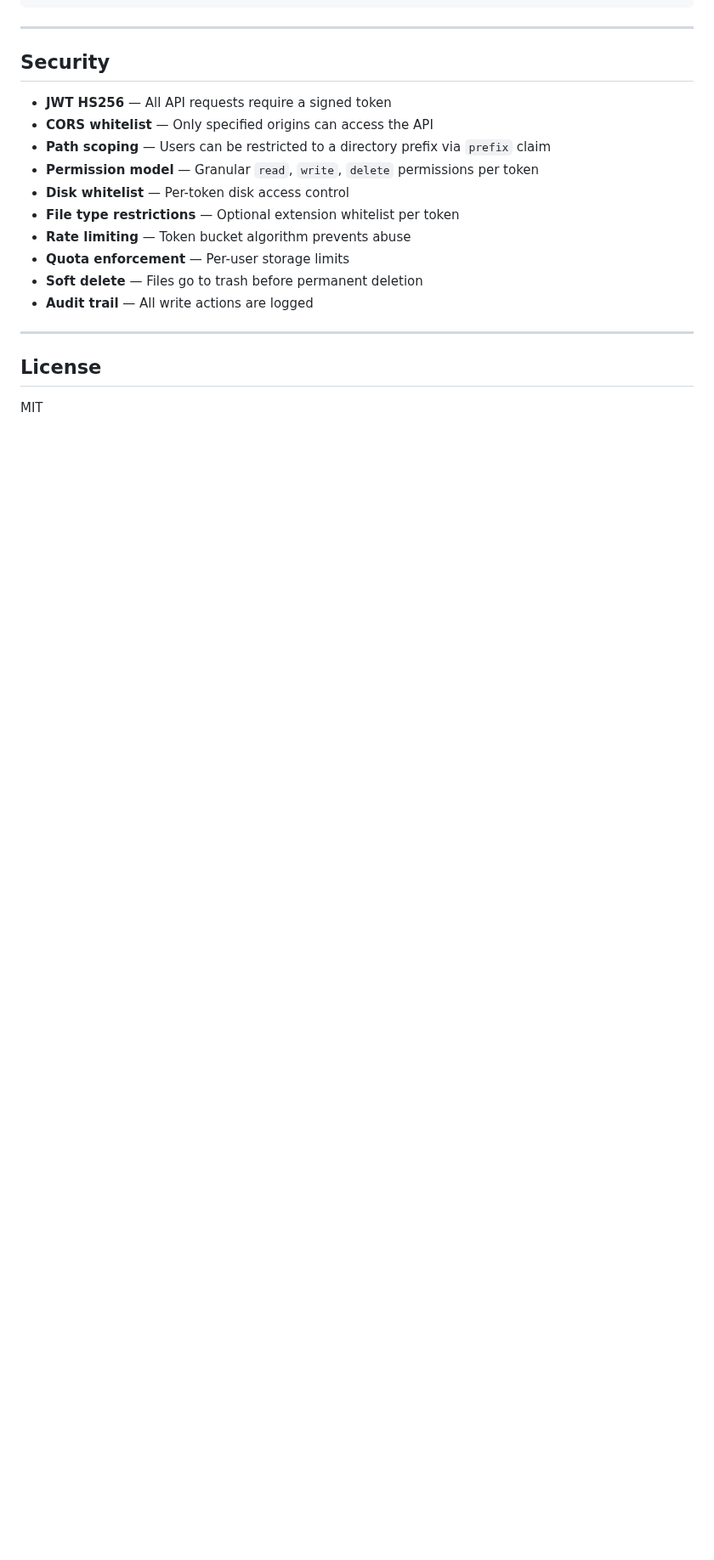
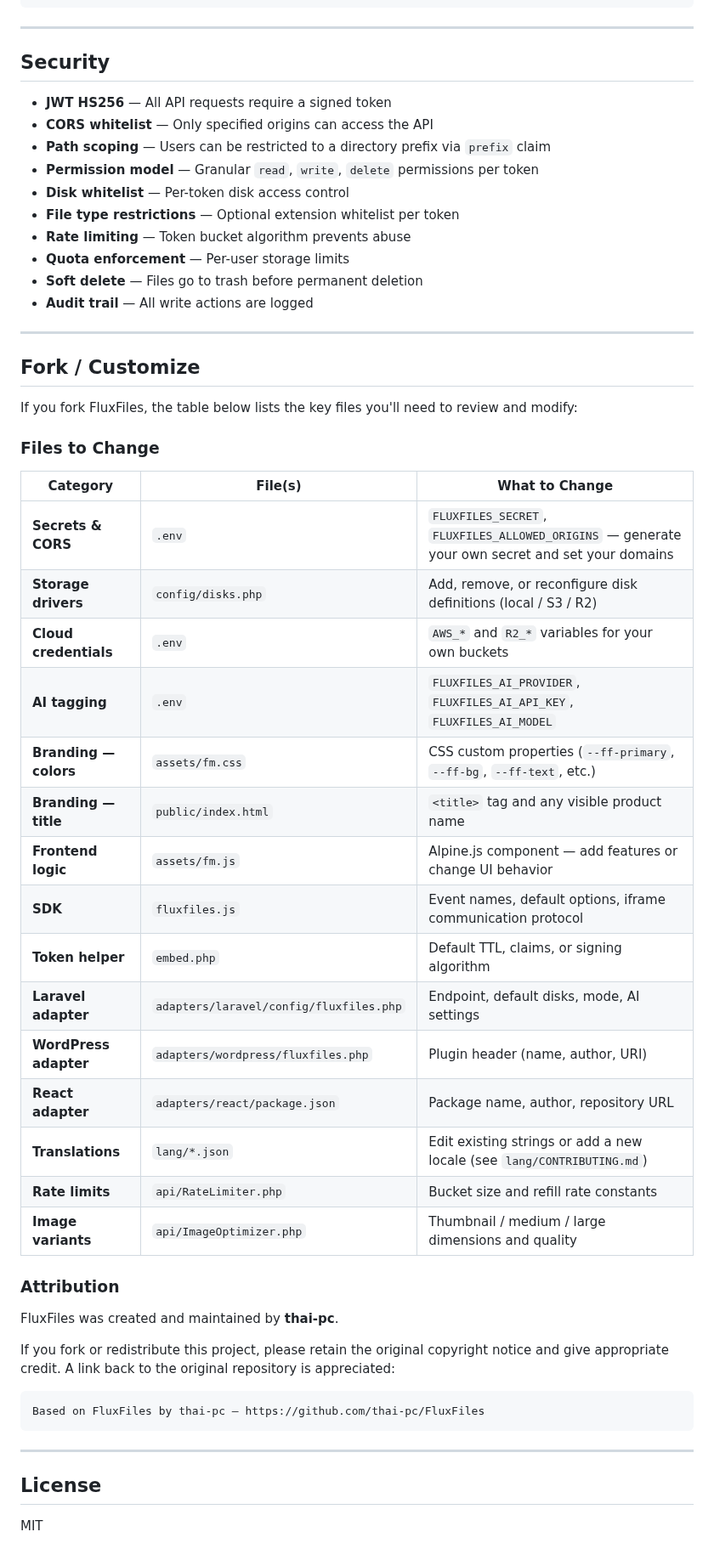
Before and after one commit to thai-pc/fluxfiles, a Markdown page: README.md, the part around the change. Shown at 85% size. Drawn GitHub-style; blank space fills up the shorter version.

Commit message:
fix: add README.md

````diff
--- a/README.md
+++ b/README.md
@@ -502,6 +502,42 @@ FluxFiles/
 
 ---
 
+## Fork / Customize
+
+If you fork FluxFiles, the table below lists the key files you'll need to review and modify:
+
+### Files to Change
+
+| Category | File(s) | What to Change |
+|----------|---------|----------------|
+| **Secrets & CORS** | `.env` | `FLUXFILES_SECRET`, `FLUXFILES_ALLOWED_ORIGINS` — generate your own secret and set your domains |
+| **Storage drivers** | `config/disks.php` | Add, remove, or reconfigure disk definitions (local / S3 / R2) |
+| **Cloud credentials** | `.env` | `AWS_*` and `R2_*` variables for your own buckets |
+| **AI tagging** | `.env` | `FLUXFILES_AI_PROVIDER`, `FLUXFILES_AI_API_KEY`, `FLUXFILES_AI_MODEL` |
+| **Branding — colors** | `assets/fm.css` | CSS custom properties (`--ff-primary`, `--ff-bg`, `--ff-text`, etc.) |
+| **Branding — title** | `public/index.html` | `<title>` tag and any visible product name |
+| **Frontend logic** | `assets/fm.js` | Alpine.js component — add features or change UI behavior |
+| **SDK** | `fluxfiles.js` | Event names, default options, iframe communication protocol |
+| **Token helper** | `embed.php` | Default TTL, claims, or signing algorithm |
+| **Laravel adapter** | `adapters/laravel/config/fluxfiles.php` | Endpoint, default disks, mode, AI settings |
+| **WordPress adapter** | `adapters/wordpress/fluxfiles.php` | Plugin header (name, author, URI) |
+| **React adapter** | `adapters/react/package.json` | Package name, author, repository URL |
+| **Translations** | `lang/*.json` | Edit existing strings or add a new locale (see `lang/CONTRIBUTING.md`) |
+| **Rate limits** | `api/RateLimiter.php` | Bucket size and refill rate constants |
+| **Image variants** | `api/ImageOptimizer.php` | Thumbnail / medium / large dimensions and quality |
+
+### Attribution
+
+FluxFiles was created and maintained by **thai-pc**.
+
+If you fork or redistribute this project, please retain the original copyright notice and give appropriate credit. A link back to the original repository is appreciated:
+
+```
+Based on FluxFiles by thai-pc — https://github.com/thai-pc/FluxFiles
+```
+
+---
+
 ## License
 
 MIT
````
